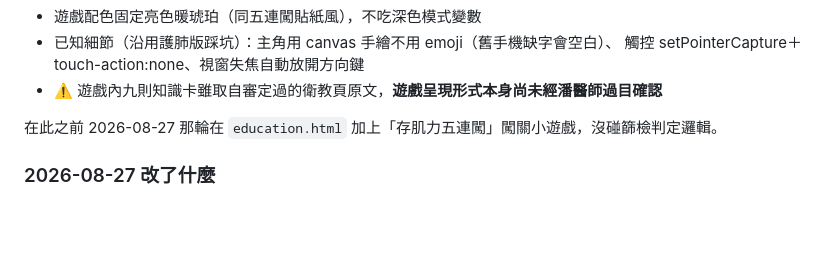
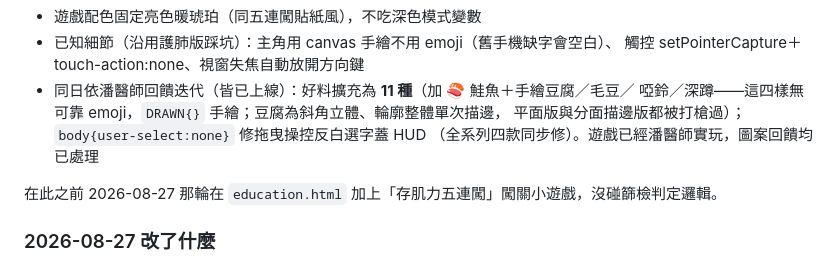
Before and after one commit to philia81301-commits/sarcopenia-clinic, a Markdown page: handoff.md, the part around the change. GitHub-like rendering; blank space fills up the shorter version.

Commit message:
收工：handoff 回填本日圖案迭代與反白修正
Co-Authored-By: Claude Fable 5 <noreply@anthropic.com>

```diff
--- a/handoff.md
+++ b/handoff.md
@@ -19,7 +19,10 @@ pneumonia-clinic 的「護肺接接樂」做肌少症版。canvas 接接樂：
 - 遊戲配色固定亮色暖琥珀（同五連闖貼紙風），不吃深色模式變數
 - 已知細節（沿用護肺版踩坑）：主角用 canvas 手繪不用 emoji（舊手機缺字會空白）、
   觸控 setPointerCapture＋touch-action:none、視窗失焦自動放開方向鍵
-- ⚠️ 遊戲內九則知識卡雖取自審定過的衛教頁原文，**遊戲呈現形式本身尚未經潘醫師過目確認**
+- 同日依潘醫師回饋迭代（皆已上線）：好料擴充為 **11 種**（加 🍣 鮭魚＋手繪豆腐／毛豆／
+  啞鈴／深蹲——這四樣無可靠 emoji，`DRAWN{}` 手繪；豆腐為斜角立體、輪廓整體單次描邊，
+  平面版與分面描邊版都被打槍過）；`body{user-select:none}` 修拖曳操控反白選字蓋 HUD
+  （全系列四款同步修）。遊戲已經潘醫師實玩，圖案回饋均已處理
 
 在此之前 2026-08-27 那輪在 `education.html` 加上「存肌力五連闖」闖關小遊戲，沒碰篩檢判定邏輯。
 
```
